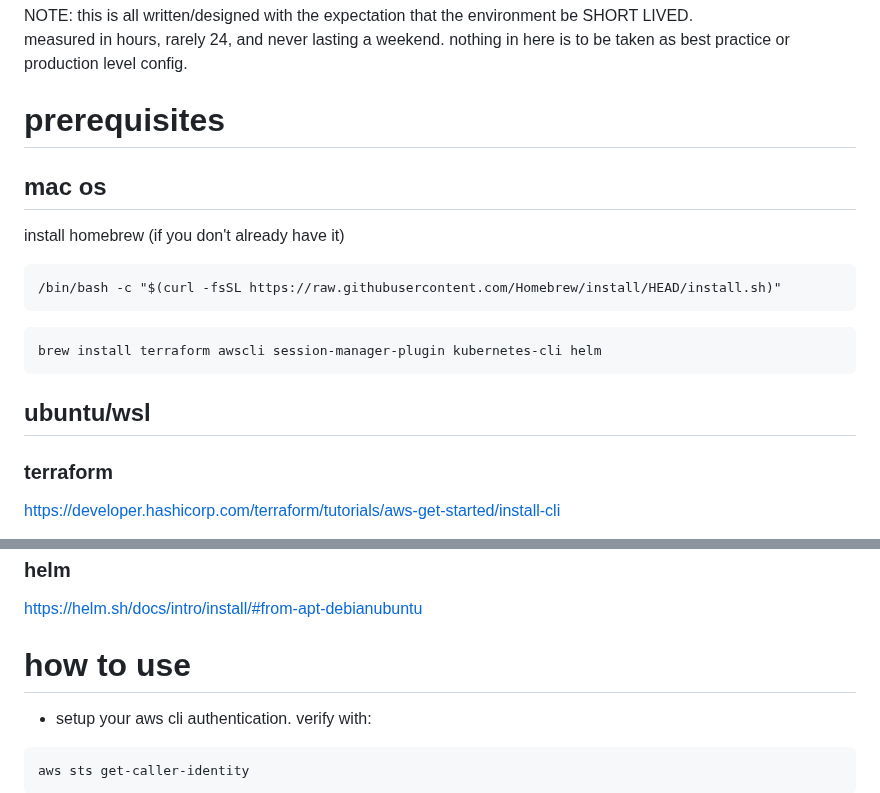
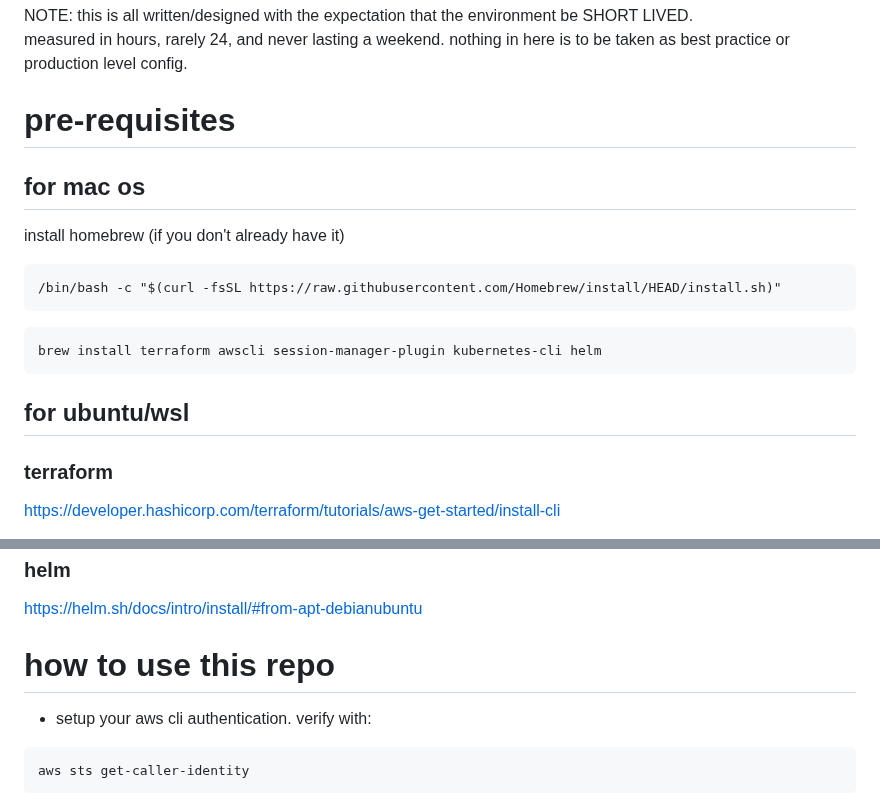
Before and after one commit to jbartus/netbox-lab, a Markdown page: README.md, 2 parts joined by grey strips. Rendered like a GitHub page.

Commit message:
slightly clearer

````diff
--- a/README.md
+++ b/README.md
@@ -25,8 +25,8 @@ NOTE: this is all written/designed with the expectation that the environment be
 measured in hours, rarely 24, and never lasting a weekend.
 nothing in here is to be taken as best practice or production level config.
 
-# prerequisites
-## mac os
+# pre-requisites
+## for mac os
 install homebrew (if you don't already have it)
 ```
 /bin/bash -c "$(curl -fsSL https://raw.githubusercontent.com/Homebrew/install/HEAD/install.sh)"
@@ -34,7 +34,7 @@ install homebrew (if you don't already have it)
 ```
 brew install terraform awscli session-manager-plugin kubernetes-cli helm
 ```
-## ubuntu/wsl
+## for ubuntu/wsl
 ### terraform
 https://developer.hashicorp.com/terraform/tutorials/aws-get-started/install-cli
 ### aws-cli
@@ -49,7 +49,7 @@ sudo apt install -y kubectl
 https://helm.sh/docs/intro/install/#from-apt-debianubuntu
 
 
-# how to use
+# how to use this repo
 - setup your aws cli authentication. verify with:
 ```
 aws sts get-caller-identity
````
